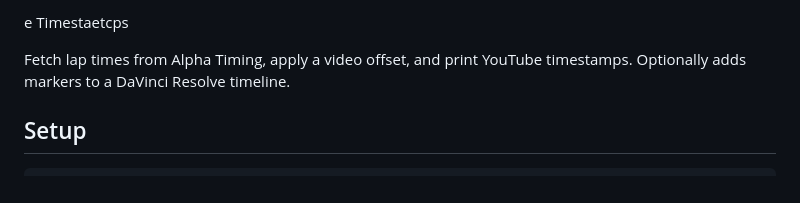
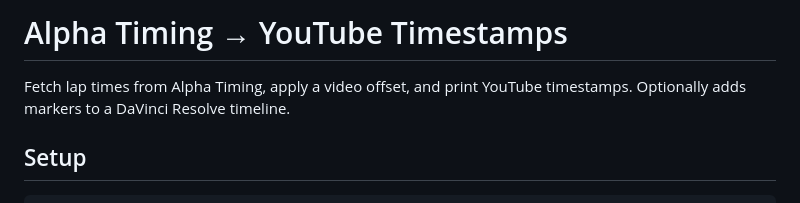
Before and after one commit to g30r93g/racedash, a Markdown page: README.md, the part around one of its changes. Drawn GitHub-style.

Commit message:
docs: fix README title and column description

```diff
--- a/README.md
+++ b/README.md
@@ -1,4 +1,4 @@
-e Timestaetcps
+# Alpha Timing → YouTube Timestamps
 
 Fetch lap times from Alpha Timing, apply a video offset, and print YouTube timestamps.
 Optionally adds markers to a DaVinci Resolve timeline.
```
Also changed, not shown: other parts of README.md (+1 -1 lines).
